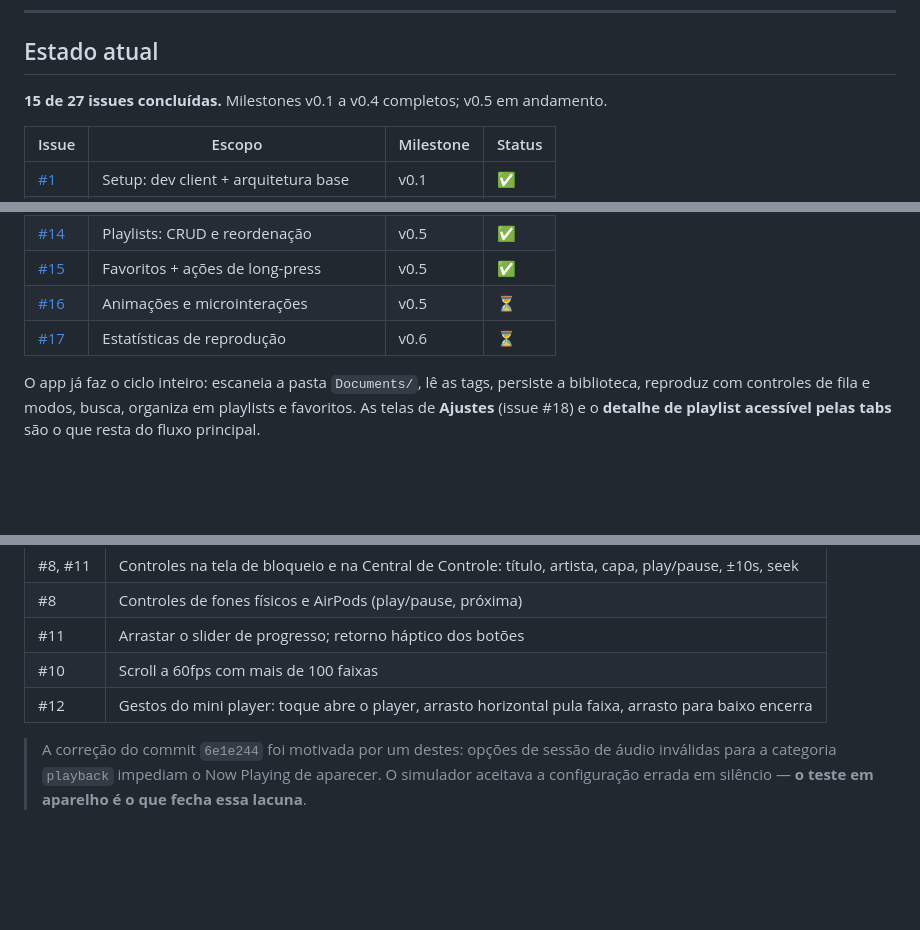
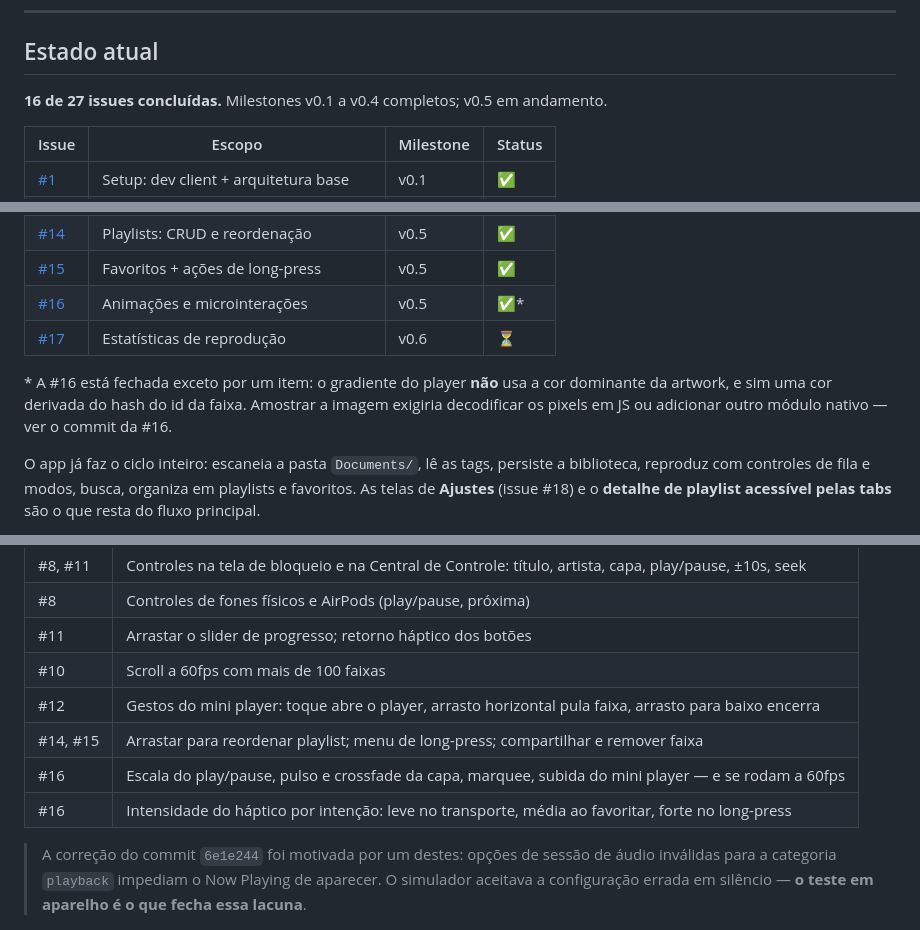
Before and after one commit to narcisojunior-dev/Connext-Music, a Markdown page: README.md, 3 parts joined by grey strips. GitHub-like rendering; blank space fills up the shorter version.

Commit message:
docs: registra a #16 no estado do README
Marca a issue como concluida com ressalva — a cor do gradiente continua
derivada do hash, nao da artwork — e acrescenta a lista de criterios que
so o aparelho verifica as animacoes, o marquee e a escala dos hapticos.

```diff
--- a/README.md
+++ b/README.md
@@ -14,7 +14,7 @@ background playback, lock screen e Control Center.
 
 ## Estado atual
 
-**15 de 27 issues concluídas.** Milestones v0.1 a v0.4 completos; v0.5 em andamento.
+**16 de 27 issues concluídas.** Milestones v0.1 a v0.4 completos; v0.5 em andamento.
 
 | Issue                                                               | Escopo                               | Milestone | Status |
 | ------------------------------------------------------------------- | ------------------------------------ | --------- | ------ |
@@ -33,8 +33,10 @@ background playback, lock screen e Control Center.
 | [#13](https://github.com/narcisojunior-dev/Connext-Music/issues/13) | Busca global                         | v0.5      | ✅     |
 | [#14](https://github.com/narcisojunior-dev/Connext-Music/issues/14) | Playlists: CRUD e reordenação        | v0.5      | ✅     |
 | [#15](https://github.com/narcisojunior-dev/Connext-Music/issues/15) | Favoritos + ações de long-press      | v0.5      | ✅     |
-| [#16](https://github.com/narcisojunior-dev/Connext-Music/issues/16) | Animações e microinterações          | v0.5      | ⏳     |
+| [#16](https://github.com/narcisojunior-dev/Connext-Music/issues/16) | Animações e microinterações          | v0.5      | ✅\*   |
 | [#17](https://github.com/narcisojunior-dev/Connext-Music/issues/17) | Estatísticas de reprodução           | v0.6      | ⏳     |
+
+\* A #16 está fechada exceto por um item: o gradiente do player **não** usa a cor dominante da artwork, e sim uma cor derivada do hash do id da faixa. Amostrar a imagem exigiria decodificar os pixels em JS ou adicionar outro módulo nativo — ver o commit da #16.
 
 O app já faz o ciclo inteiro: escaneia a pasta `Documents/`, lê as tags, persiste a biblioteca,
 reproduz com controles de fila e modos, busca, organiza em playlists e favoritos. As telas de
@@ -131,6 +133,9 @@ reproduz e não há como automatizar o toque:
 | #11     | Arrastar o slider de progresso; retorno háptico dos botões                                            |
 | #10     | Scroll a 60fps com mais de 100 faixas                                                                 |
 | #12     | Gestos do mini player: toque abre o player, arrasto horizontal pula faixa, arrasto para baixo encerra |
+| #14, #15 | Arrastar para reordenar playlist; menu de long-press; compartilhar e remover faixa                    |
+| #16     | Escala do play/pause, pulso e crossfade da capa, marquee, subida do mini player — e se rodam a 60fps |
+| #16     | Intensidade do háptico por intenção: leve no transporte, média ao favoritar, forte no long-press     |
 
 > A correção do commit `6e1e244` foi motivada por um destes: opções de sessão de áudio inválidas
 > para a categoria `playback` impediam o Now Playing de aparecer. O simulador aceitava a
```
